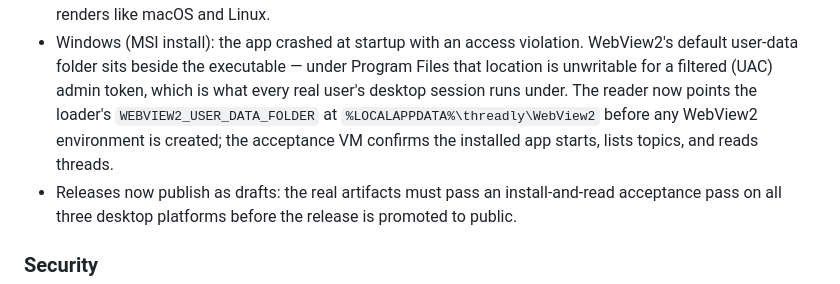
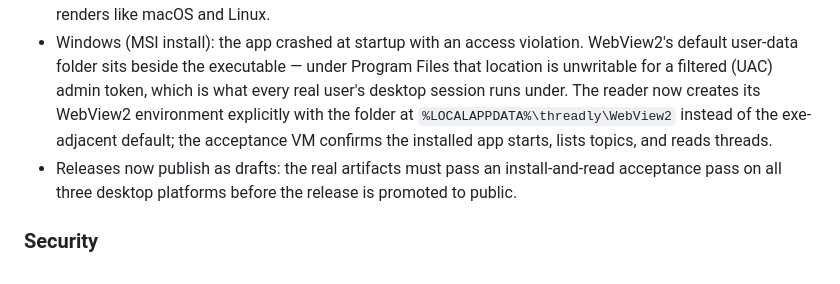
Before and after one commit to turinglambdaai/threadly, a Markdown page: CHANGELOG.md, the part around the change. Rendered like a GitHub page.

Commit message:
release: changelog wording matches the explicit-environment fix

```diff
--- a/CHANGELOG.md
+++ b/CHANGELOG.md
@@ -52,10 +52,10 @@ and macOS virtual machines, reading live forum data end to end.
   violation. WebView2's default user-data folder sits beside the
   executable — under Program Files that location is unwritable for a
   filtered (UAC) admin token, which is what every real user's desktop
-  session runs under. The reader now points the loader's
-  `WEBVIEW2_USER_DATA_FOLDER` at `%LOCALAPPDATA%\threadly\WebView2`
-  before any WebView2 environment is created; the acceptance VM
-  confirms the installed app starts, lists topics, and reads threads.
+  session runs under. The reader now creates its WebView2 environment
+  explicitly with the folder at `%LOCALAPPDATA%\threadly\WebView2`
+  instead of the exe-adjacent default; the acceptance VM confirms the
+  installed app starts, lists topics, and reads threads.
 - Releases now publish as drafts: the real artifacts must pass an
   install-and-read acceptance pass on all three desktop platforms
   before the release is promoted to public.
```
